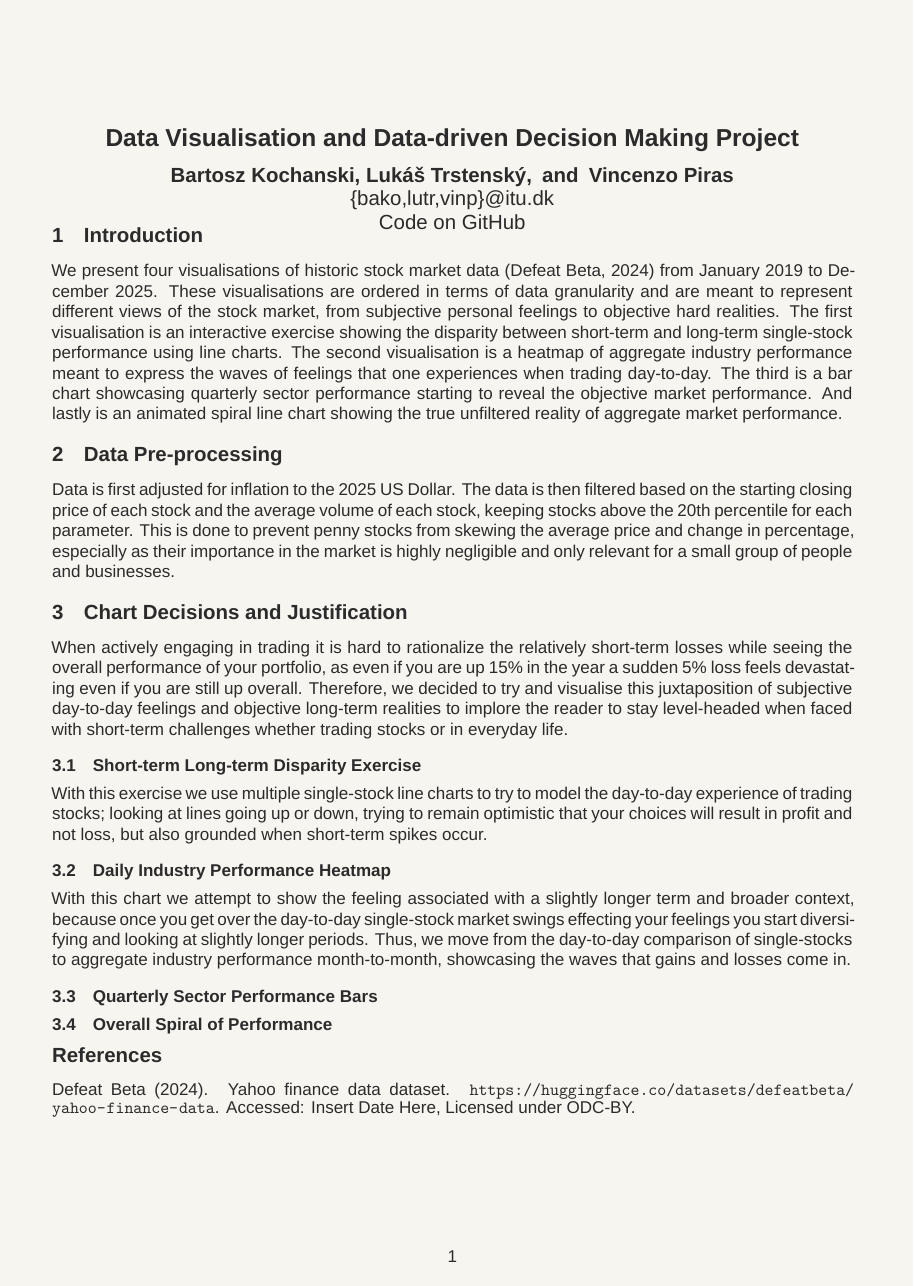
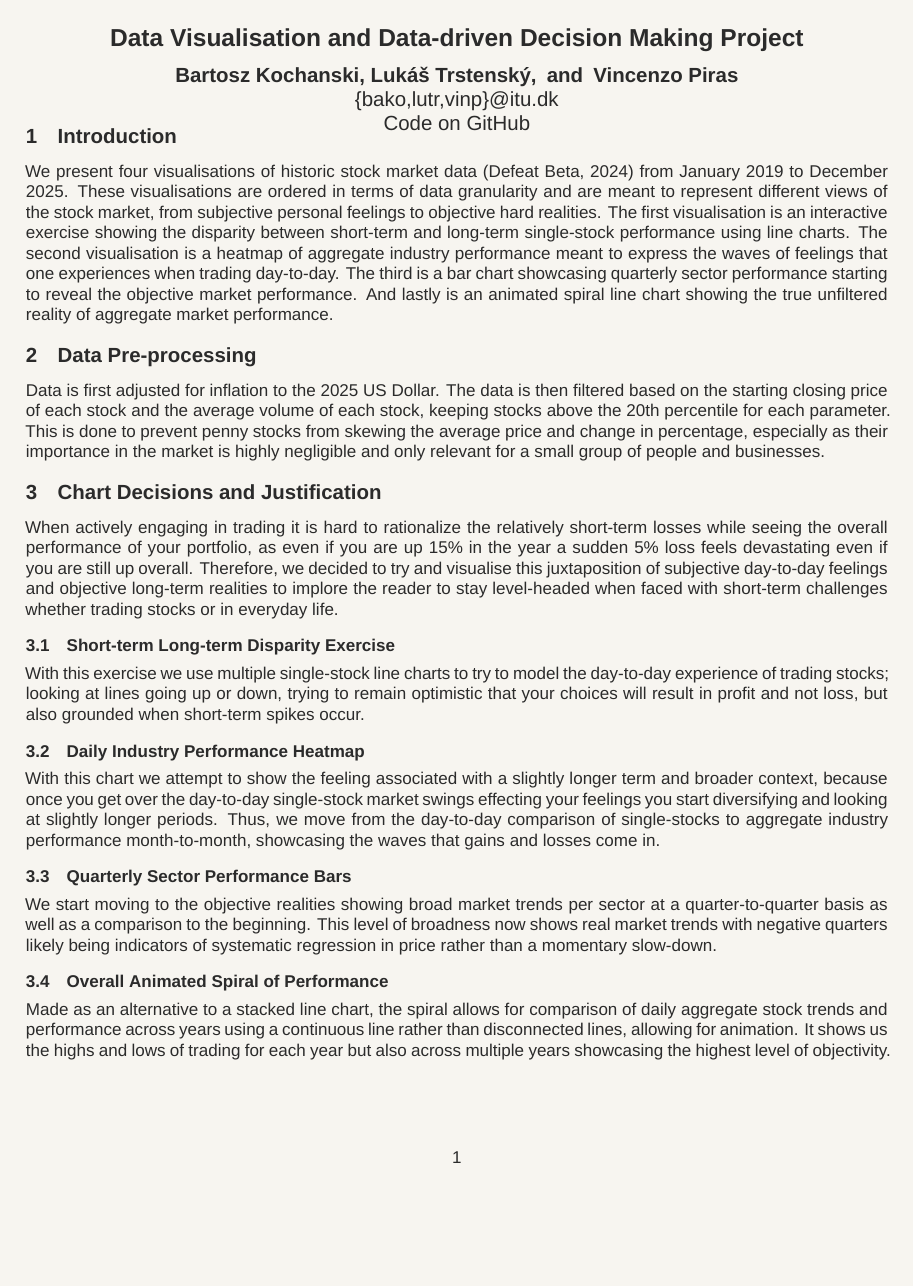
Before and after one commit to vinp505/DataViz, a LaTeX document (report/main.tex, which reads report/references.bib): the whole page before the commit and page 1 of 2 after it. Compiled offline with XeLaTeX; a missing font is replaced by an installed copy or a similar font.

Commit message:
First pass on report done

```diff
--- a/report/main.tex
+++ b/report/main.tex
@@ -50,12 +50,8 @@
   tabsize=3
 }
 
-\setlength{\parindent}{0in}
-\setlength{\oddsidemargin}{0in}
-\setlength{\textwidth}{6.5in}
+\setlength{\textwidth}{7in}
 \setlength{\textheight}{8.8in}
-\setlength{\topmargin}{0in}
-\setlength{\headheight}{18pt}
 
 % --- Fix for missing ACL template definitions ---
 % 1. Define the missing titlebox length
@@ -131,8 +127,10 @@
 With this chart we attempt to show the feeling associated with a slightly longer term and broader context, because once you get over the day-to-day single-stock market swings effecting your feelings you start diversifying and looking at slightly longer periods. Thus, we move from the day-to-day comparison of single-stocks to aggregate industry performance month-to-month, showcasing the waves that gains and losses come in.
 
 \subsection{Quarterly Sector Performance Bars}
+We start moving to the objective realities showing broad market trends per sector at a quarter-to-quarter basis as well as a comparison to the beginning. This level of broadness now shows real market trends with negative quarters likely being indicators of systematic regression in price rather than a momentary slow-down.
 
-\subsection{Overall Spiral of Performance}
+\subsection{Overall Animated Spiral of Performance}
+Made as an alternative to a stacked line chart, the spiral allows for comparison of daily aggregate stock trends and performance across years using a continuous line rather than disconnected lines, allowing for animation. It shows us the highs and lows of trading for each year but also across multiple years showcasing the highest level of objectivity.
 
 
 \bibliographystyle{apalike}
--- a/report/references.bib
+++ b/report/references.bib
@@ -5,5 +5,5 @@
   publisher    = {Hugging Face},
   journal      = {Hugging Face Datasets},
   howpublished = {\url{https://huggingface.co/datasets/defeatbeta/yahoo-finance-data}},
-  note         = {Accessed: \text{Insert Date Here}, Licensed under ODC-BY}
+  note         = {Accessed: \text{15-04-2026}, Licensed under ODC-BY}
 }
```
Also changed, not shown: report/main.pdf.
